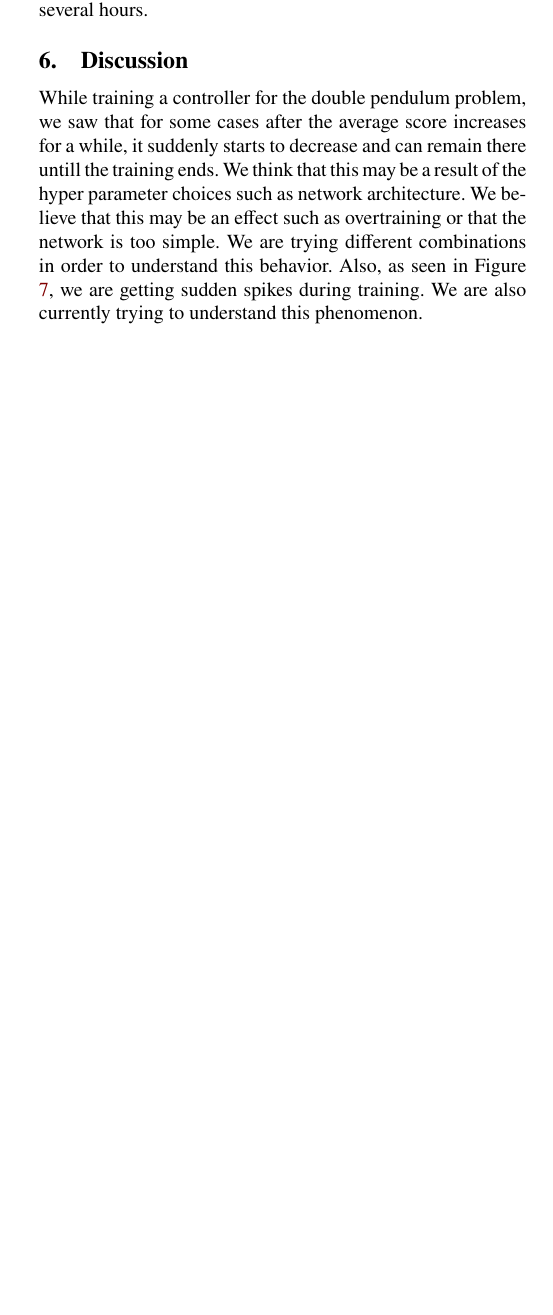
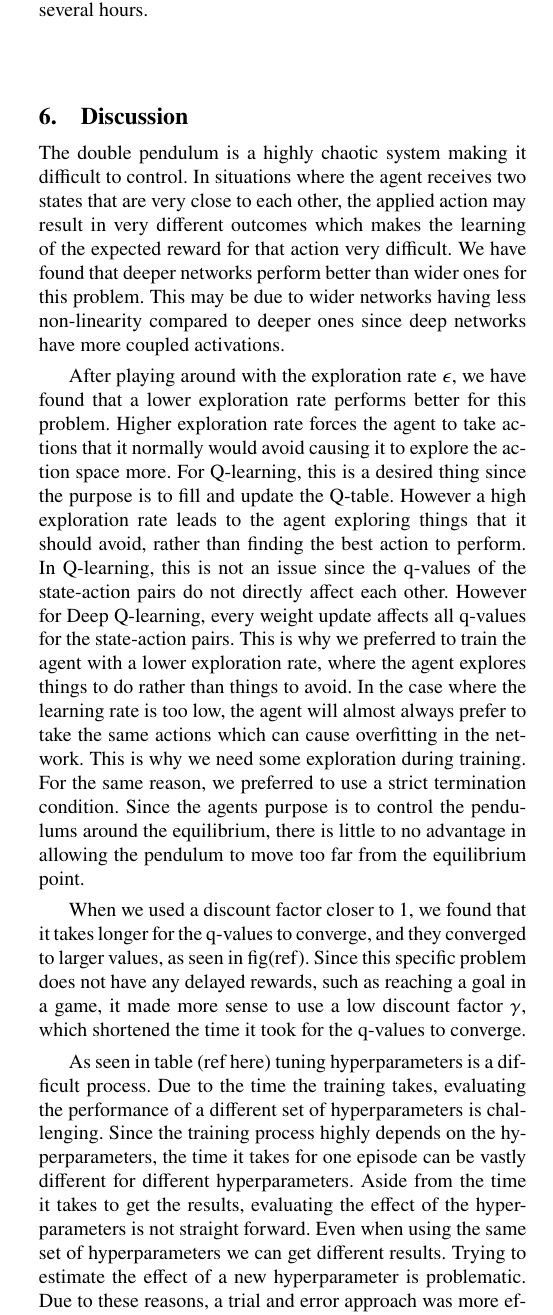
Before and after one commit to CemAlpturk/DeepQNetwork, a LaTeX document (report/final/final.tex): part of one column of page 5 of 5 before the commit and part of one column of page 5 of 6 after it, cut so that both start at the same text, the shorter picture padded with empty space. Compiled offline with XeLaTeX.

Commit message:
Added discussion

```diff
--- a/report/final/final.tex
+++ b/report/final/final.tex
@@ -489,12 +489,47 @@ with $\theta_{max} = 5$ degrees.
 Although this method works for the single pendulum case, since the double pendulum is a highly chaotic system, the algorithm is having a difficult time training the controller as seen in Figure \ref{fig:double_pendulum_score}.
 We believe that the reason for this could be that the hyper parameters are not optimal or we are not giving the algorithm enough time to train even though the training takes several hours.
 \section{Discussion}
-While training a controller for the double pendulum problem, we saw that for some cases after the average score increases for a while, it suddenly starts to decrease and can remain there untill the training ends.
-We think that this may be a result of the hyper parameter choices such as network architecture.
-We believe that this may be an effect such as overtraining or that the network is too simple.
-We are trying different combinations in order to understand this behavior.
-Also, as seen in Figure \ref{fig:double_pendulum_score}, we are getting sudden spikes during training.
-We are also currently trying to understand this phenomenon.
+% Talk about the problem
+The double pendulum is a highly chaotic system making it difficult to control.
+In situations where the agent receives two states that are very close to each other, the applied action may result in very different outcomes which makes the learning of the expected reward for that action very difficult.
+% add difference between wide and deep networks
+We have found that deeper networks perform better than wider ones for this problem.
+This may be due to wider networks having less non-linearity compared to deeper ones since deep networks have more coupled activations.
+
+After playing around with the exploration rate $\epsilon$, we have found that a lower exploration rate performs better for this problem.
+Higher exploration rate forces the agent to take actions that it normally would avoid causing it to explore the action space more.
+For Q-learning, this is a desired thing since the purpose is to fill and update the Q-table.
+However a high exploration rate leads to the agent exploring things that it should avoid, rather than finding the best action to perform.
+In Q-learning, this is not an issue since the q-values of the state-action pairs do not directly affect each other.
+However for Deep Q-learning, every weight update affects all q-values for the state-action pairs.
+This is why we preferred to train the agent with a lower exploration rate, where the agent explores things to do rather than things to avoid.
+In the case where the learning rate is too low, the agent will almost always prefer to take the same actions which can cause overfitting in the network.
+This is why we need some exploration during training.
+For the same reason, we preferred to use a strict termination condition.
+Since the agents purpose is to control the pendulums around the equilibrium, there is little to no advantage in allowing the pendulum to move too far from the equilibrium point.
+
+When we used a discount factor closer to $1$, we found that it takes longer for the q-values to converge, and they converged to larger values, as seen in fig(ref).
+Since this specific problem does not have any delayed rewards, such as reaching a goal in a game, it made more sense to use a low discount factor $\gamma$, which shortened the time it took for the q-values to converge.
+
+% Difficulties in training
+As seen in table (ref here) tuning hyperparameters is a difficult process.
+Due to the time the training takes, evaluating the performance of a different set of hyperparameters is challenging.
+Since the training process highly depends on the hyperparameters, the time it takes for one episode can be vastly different for different hyperparameters.
+Aside from the time it takes to get the results, evaluating the effect of the hyperparameters is not straight forward.
+Even when using the same set of hyperparameters we can get different results.
+Trying to estimate the effect of a new hyperparameter is problematic.
+Due to these reasons, a trial and error approach was more effective.
+We believe that with the right hyperparameters, the double pendulum can be controlled.
+
+% pendulum specific
+% Double pendulum specific
+% Future work
+%While training a controller for the double pendulum problem, we saw that for some cases after the average score increases for a while, it suddenly starts to decrease and can remain there untill the training ends.
+%We think that this may be a result of the hyper parameter choices such as network architecture.
+%We believe that this may be an effect such as overtraining or that the network is too simple.
+%We are trying different combinations in order to understand this behavior.
+%Also, as seen in Figure \ref{fig:double_pendulum_score}, we are getting sudden spikes during training.
+%We are also currently trying to understand this phenomenon.
 \section{Project Plan}
 The initial project plan was followed quite well.
 However, the time to tune hyper parameters for the double pendulum problem were underestimated.
```
